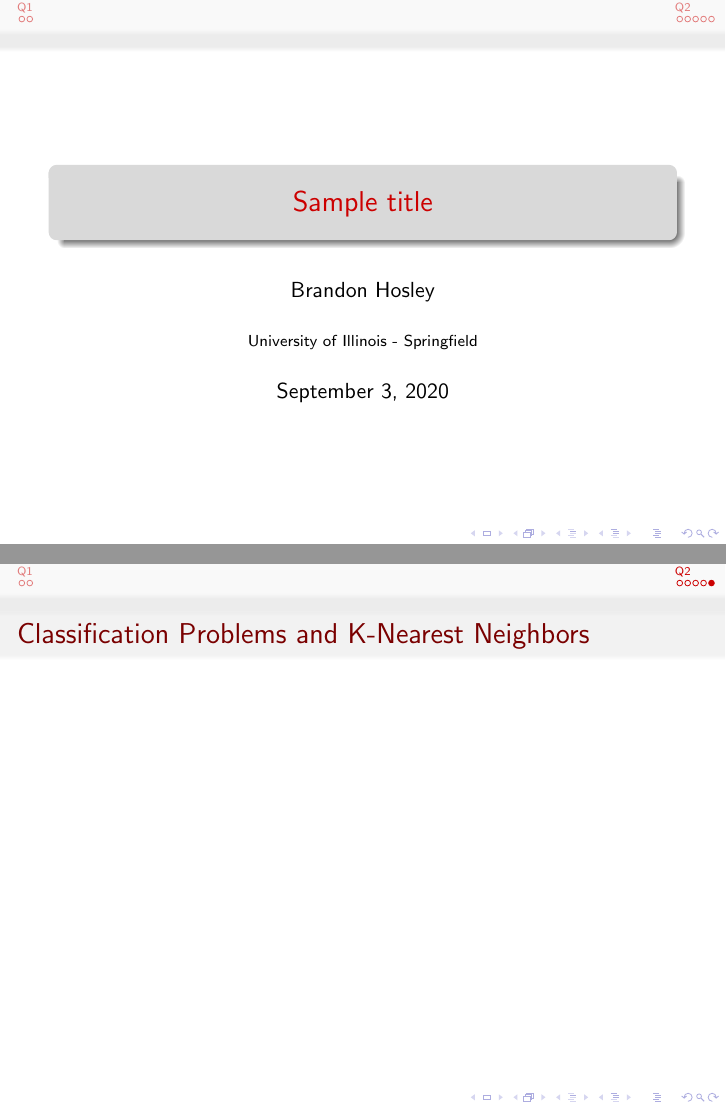
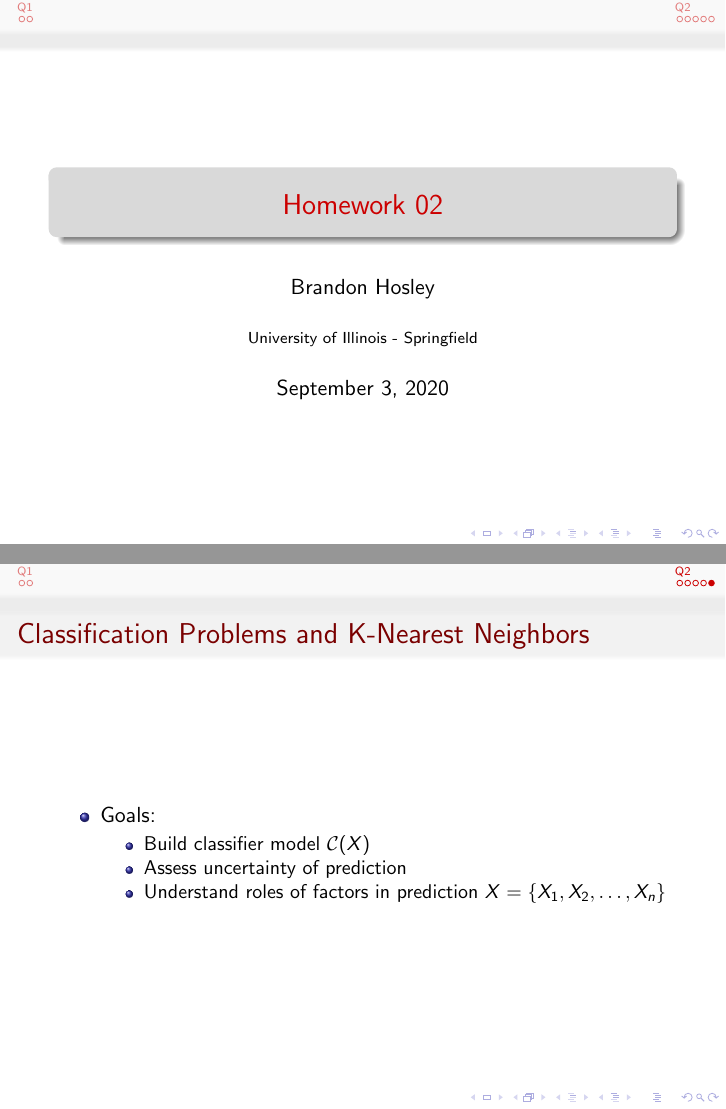
Before and after one commit to bhosley/Schoolwork, LaTeX slides (2020-Fall Advanced Statistical Methods/HW 02/HW 02 - Hosley.tex): pages 1 and 24 of 24 before the commit and pages 1 and 27 of 27 after it, joined at a grey line. Compiled offline with pdfLaTeX.

Commit message:
Update HW 02 - Hosley.tex

```diff
--- a/2020-Fall Advanced Statistical Methods/HW 02/HW 02 - Hosley.tex
+++ b/2020-Fall Advanced Statistical Methods/HW 02/HW 02 - Hosley.tex
@@ -9,7 +9,7 @@
 \graphicspath{ {./images/} }
 
 %Information to be included in the title page:
-\title{Sample title}
+\title{Homework 02}
 \author{Brandon Hosley}
 \institute{University of Illinois - Springfield}
 \date{\today}
@@ -109,7 +109,12 @@
 
 \begin{frame}{Classification Problems and K-Nearest Neighbors}
 	\begin{itemize}[<+->]
-
+		\item Goals:
+		\begin{itemize}[<+->]
+			\item Build classifier model $\mathcal{C}(X)$
+			\item Assess uncertainty of prediction
+			\item Understand roles of factors in prediction $X =\left\lbrace X_1, X_2, \ldots, X_n \right\rbrace $
+		\end{itemize}
 	\end{itemize}
 \end{frame}
 
```
